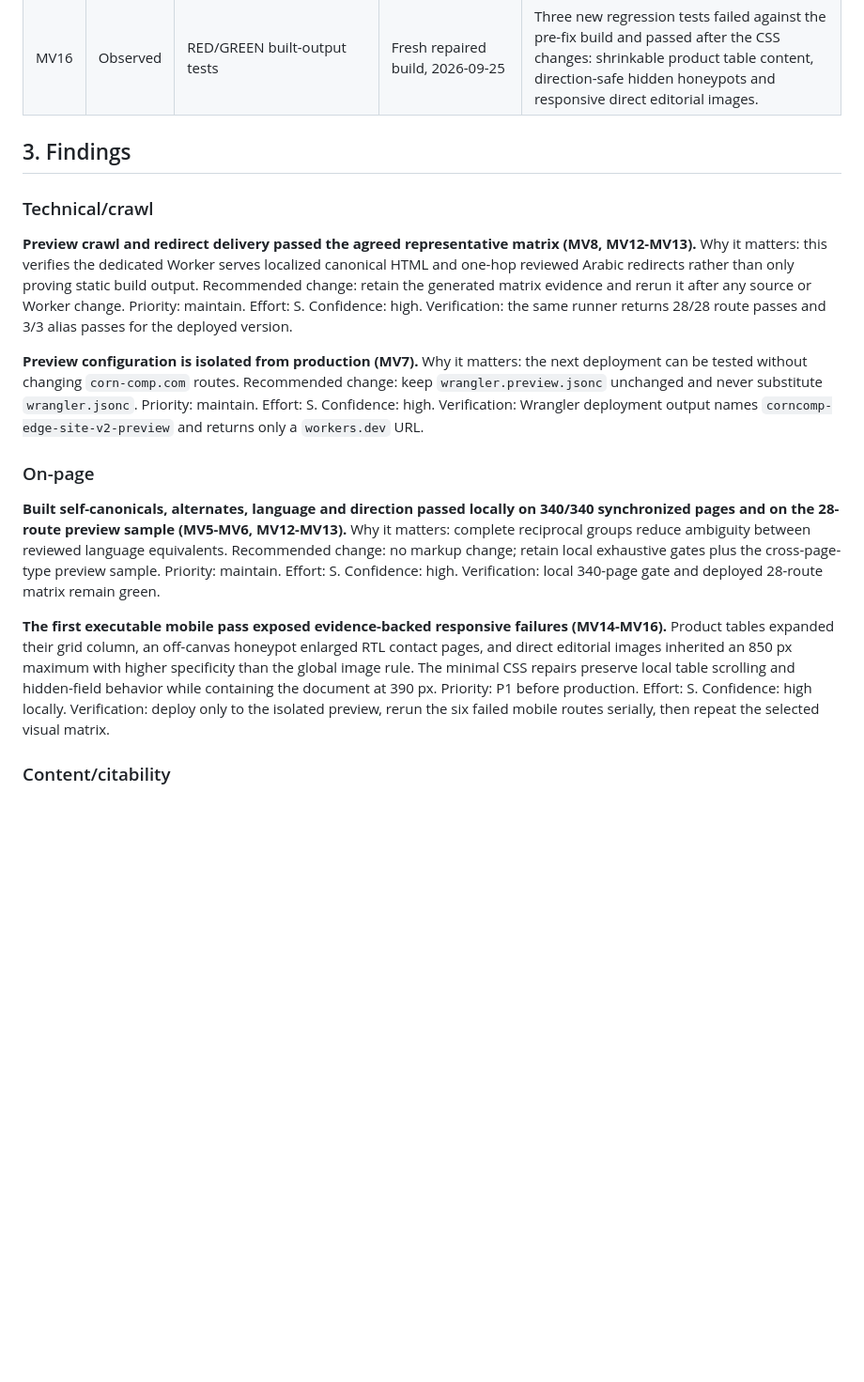
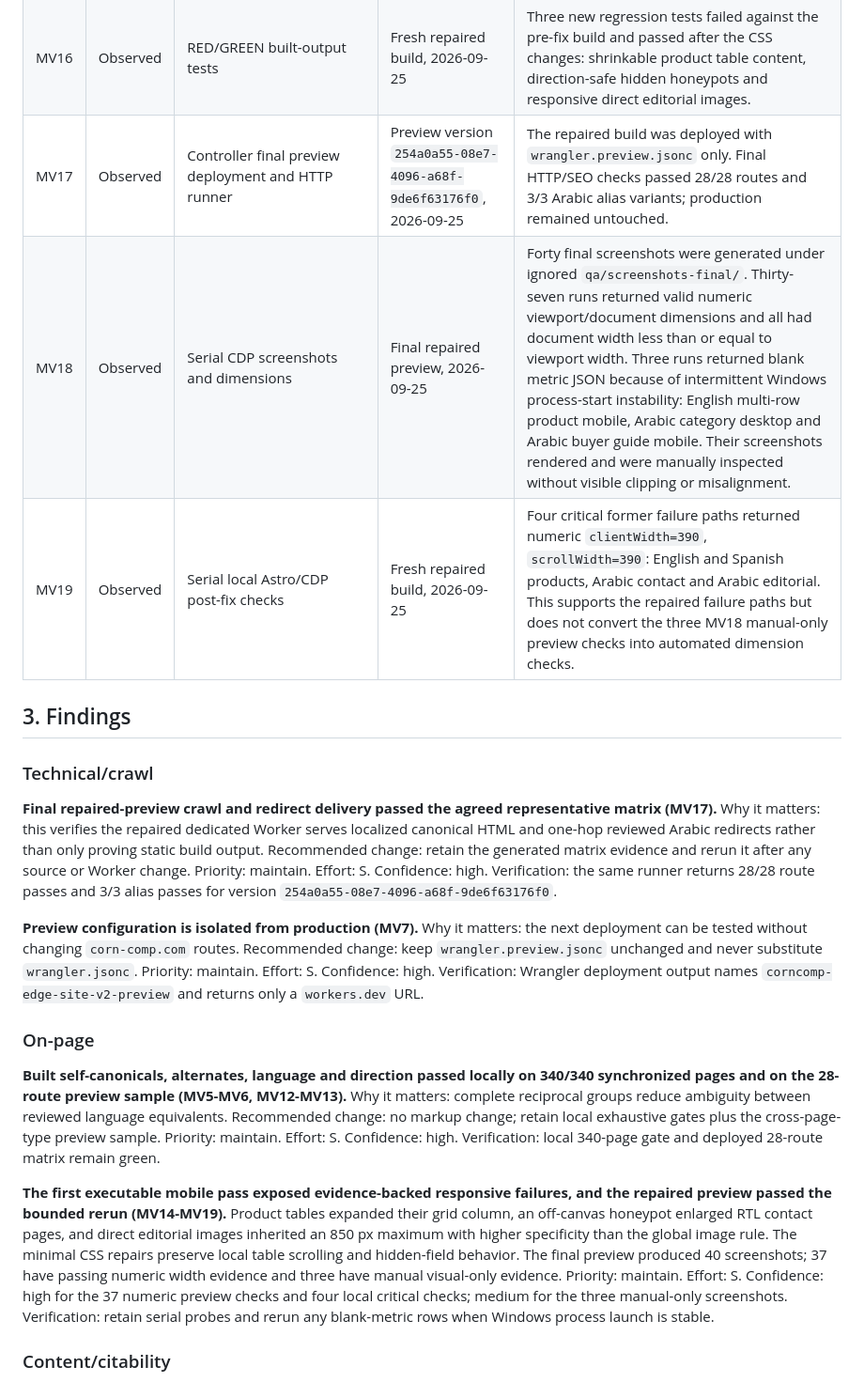
Before and after one commit to zhous6850-alt/corncomp-edge-site, a Markdown page: GEO-SEO-AUDIT.md, the part around one of its changes. Shown at 94% size. GitHub-like rendering; blank space fills up the shorter version.

```diff
--- a/GEO-SEO-AUDIT.md
+++ b/GEO-SEO-AUDIT.md
@@ -178,12 +176,15 @@ No prices, offers, ratings, reviews or publication dates were invented. Inquiry
 | MV14 | Observed | Controller CDP browser checks and screenshots | Preview version `d048d843-8695-4c92-bea4-3a9bb3293f7a`, 2026-09-25 | 34/40 selected viewport checks had no document-level horizontal overflow. Six `390 × 844` checks overflowed: English multi-row and decimal products, Spanish multi-row product, Arabic decimal product, Arabic editorial and Arabic contact. No inquiry was submitted. |
 | MV15 | Observed | Serial local Astro/CDP reproduction | Fresh repaired build, 2026-09-25 | Product grid minimum-content sizing, RTL off-canvas honeypots and an over-specific 850 px direct-image rule reproduced the failures. After the minimal CSS repairs, English/Spanish multi-row products, Arabic contact and Arabic editorial each reported `clientWidth=390`, `scrollWidth=390`; wide table rows remained inside the table scroller. |
 | MV16 | Observed | RED/GREEN built-output tests | Fresh repaired build, 2026-09-25 | Three new regression tests failed against the pre-fix build and passed after the CSS changes: shrinkable product table content, direction-safe hidden honeypots and responsive direct editorial images. |
+| MV17 | Observed | Controller final preview deployment and HTTP runner | Preview version `254a0a55-08e7-4096-a68f-9de6f63176f0`, 2026-09-25 | The repaired build was deployed with `wrangler.preview.jsonc` only. Final HTTP/SEO checks passed 28/28 routes and 3/3 Arabic alias variants; production remained untouched. |
+| MV18 | Observed | Serial CDP screenshots and dimensions | Final repaired preview, 2026-09-25 | Forty final screenshots were generated under ignored `qa/screenshots-final/`. Thirty-seven runs returned valid numeric viewport/document dimensions and all had document width less than or equal to viewport width. Three runs returned blank metric JSON because of intermittent Windows process-start instability: English multi-row product mobile, Arabic category desktop and Arabic buyer guide mobile. Their screenshots rendered and were manually inspected without visible clipping or misalignment. |
+| MV19 | Observed | Serial local Astro/CDP post-fix checks | Fresh repaired build, 2026-09-25 | Four critical former failure paths returned numeric `clientWidth=390`, `scrollWidth=390`: English and Spanish products, Arabic contact and Arabic editorial. This supports the repaired failure paths but does not convert the three MV18 manual-only preview checks into automated dimension checks. |
 
 ## 3. Findings
 
 ### Technical/crawl
 
-**Preview crawl and redirect delivery passed the agreed representative matrix (MV8, MV12-MV13).** Why it matters: this verifies the dedicated Worker serves localized canonical HTML and one-hop reviewed Arabic redirects rather than only proving static build output. Recommended change: retain the generated matrix evidence and rerun it after any source or Worker change. Priority: maintain. Effort: S. Confidence: high. Verification: the same runner returns 28/28 route passes and 3/3 alias passes for the deployed version.
+**Final repaired-preview crawl and redirect delivery passed the agreed representative matrix (MV17).** Why it matters: this verifies the repaired dedicated Worker serves localized canonical HTML and one-hop reviewed Arabic redirects rather than only proving static build output. Recommended change: retain the generated matrix evidence and rerun it after any source or Worker change. Priority: maintain. Effort: S. Confidence: high. Verification: the same runner returns 28/28 route passes and 3/3 alias passes for version `254a0a55-08e7-4096-a68f-9de6f63176f0`.
 
 **Preview configuration is isolated from production (MV7).** Why it matters: the next deployment can be tested without changing `corn-comp.com` routes. Recommended change: keep `wrangler.preview.jsonc` unchanged and never substitute `wrangler.jsonc`. Priority: maintain. Effort: S. Confidence: high. Verification: Wrangler deployment output names `corncomp-edge-site-v2-preview` and returns only a `workers.dev` URL.
 
@@ -191,7 +192,7 @@ No prices, offers, ratings, reviews or publication dates were invented. Inquiry
 
 **Built self-canonicals, alternates, language and direction passed locally on 340/340 synchronized pages and on the 28-route preview sample (MV5-MV6, MV12-MV13).** Why it matters: complete reciprocal groups reduce ambiguity between reviewed language equivalents. Recommended change: no markup change; retain local exhaustive gates plus the cross-page-type preview sample. Priority: maintain. Effort: S. Confidence: high. Verification: local 340-page gate and deployed 28-route matrix remain green.
 
-**The first executable mobile pass exposed evidence-backed responsive failures (MV14-MV16).** Product tables expanded their grid column, an off-canvas honeypot enlarged RTL contact pages, and direct editorial images inherited an 850 px maximum with higher specificity than the global image rule. The minimal CSS repairs preserve local table scrolling and hidden-field behavior while containing the document at 390 px. Priority: P1 before production. Effort: S. Confidence: high locally. Verification: deploy only to the isolated preview, rerun the six failed mobile routes serially, then repeat the selected visual matrix.
+**The first executable mobile pass exposed evidence-backed responsive failures, and the repaired preview passed the bounded rerun (MV14-MV19).** Product tables expanded their grid column, an off-canvas honeypot enlarged RTL contact pages, and direct editorial images inherited an 850 px maximum with higher specificity than the global image rule. The minimal CSS repairs preserve local table scrolling and hidden-field behavior. The final preview produced 40 screenshots; 37 have passing numeric width evidence and three have manual visual-only evidence. Priority: maintain. Effort: S. Confidence: high for the 37 numeric preview checks and four local critical checks; medium for the three manual-only screenshots. Verification: retain serial probes and rerun any blank-metric rows when Windows process launch is stable.
 
 ### Content/citability
 
```
Also changed, not shown: other parts of GEO-SEO-AUDIT.md (+12 -14 lines).
